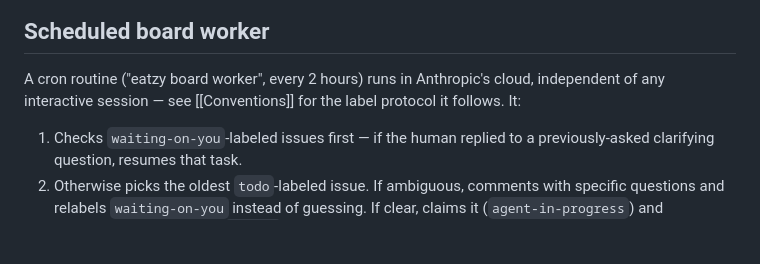
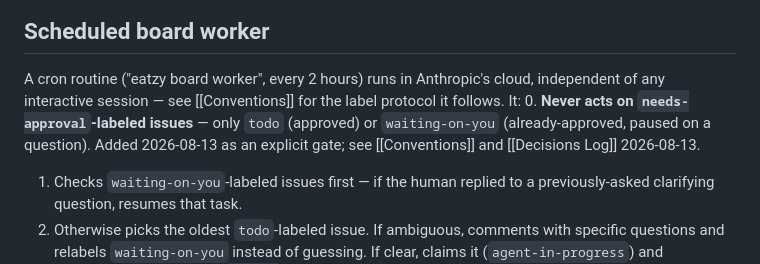
Before and after one commit to abdiking200313/eatzy, a Markdown page: vault/Multi-Agent Setup.md, the part around the change. Drawn GitHub-style; blank space fills up the shorter version.

```diff
--- a/vault/Multi-Agent Setup.md
+++ b/vault/Multi-Agent Setup.md
@@ -24,6 +24,7 @@ Full source of truth is always `.claude/agents/*.md` and `.claude/skills/build/S
 ## Scheduled board worker
 
 A cron routine ("eatzy board worker", every 2 hours) runs in Anthropic's cloud, independent of any interactive session — see [[Conventions]] for the label protocol it follows. It:
+0. **Never acts on `needs-approval`-labeled issues** — only `todo` (approved) or `waiting-on-you` (already-approved, paused on a question). Added 2026-08-13 as an explicit gate; see [[Conventions]] and [[Decisions Log]] 2026-08-13.
 1. Checks `waiting-on-you`-labeled issues first — if the human replied to a previously-asked clarifying question, resumes that task.
 2. Otherwise picks the oldest `todo`-labeled issue. If ambiguous, comments with specific questions and relabels `waiting-on-you` instead of guessing. If clear, claims it (`agent-in-progress`) and implements via the same `/build` flow.
 3. Always opens a PR against `master`, never pushes directly, never merges itself.
```
Also changed, not shown: vault/Conventions.md (+6 -3 lines), vault/Decisions Log.md (+8 -0 lines).
